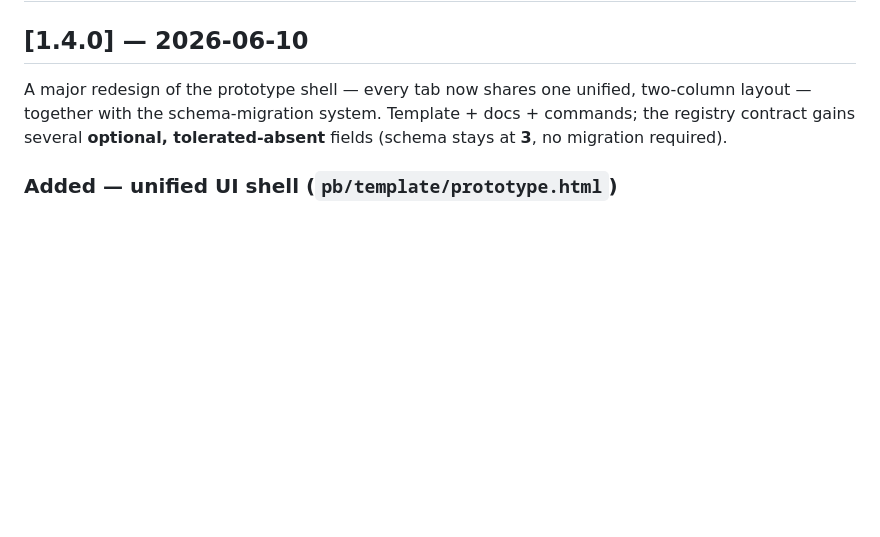
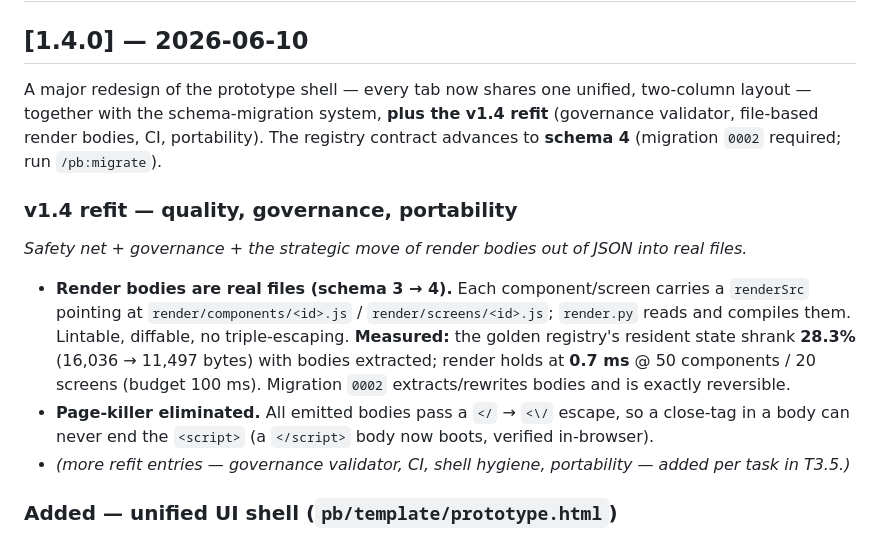
Before and after one commit to danhnbui/prototype-builder, a Markdown page: changelog.md, the part around the change. GitHub-like rendering; blank space fills up the shorter version.

Commit message:
T2.6 — record the Phase 2 business numbers
Golden registry resident-state shrink: 16,036 -> 11,497 bytes (28.3%) once render
bodies move to files (token lever #1 working harder). Render holds at 0.7 ms @ 50/20.
Recorded in the changelog's v1.4-refit section (NS9, honest cost story).

Co-Authored-By: Claude Opus 4.8 <noreply@anthropic.com>

```diff
--- a/changelog.md
+++ b/changelog.md
@@ -7,8 +7,22 @@ All notable changes to Product Builder. Format follows [Keep a Changelog](https:
 ## [1.4.0] — 2026-06-10
 
 A major redesign of the prototype shell — every tab now shares one unified, two-column layout — together
-with the schema-migration system. Template + docs + commands; the registry contract gains several
-**optional, tolerated-absent** fields (schema stays at **3**, no migration required).
+with the schema-migration system, **plus the v1.4 refit** (governance validator, file-based render bodies,
+CI, portability). The registry contract advances to **schema 4** (migration `0002` required; run
+`/pb:migrate`).
+
+### v1.4 refit — quality, governance, portability
+
+*Safety net + governance + the strategic move of render bodies out of JSON into real files.*
+
+- **Render bodies are real files (schema 3 → 4).** Each component/screen carries a `renderSrc` pointing at
+  `render/components/<id>.js` / `render/screens/<id>.js`; `render.py` reads and compiles them. Lintable,
+  diffable, no triple-escaping. **Measured:** the golden registry's resident state shrank **28.3%**
+  (16,036 → 11,497 bytes) with bodies extracted; render holds at **0.7 ms** @ 50 components / 20 screens
+  (budget 100 ms). Migration `0002` extracts/rewrites bodies and is exactly reversible.
+- **Page-killer eliminated.** All emitted bodies pass a `</` → `<\/` escape, so a close-tag in a body can
+  never end the `<script>` (a `</script>` body now boots, verified in-browser).
+- *(more refit entries — governance validator, CI, shell hygiene, portability — added per task in T3.5.)*
 
 ### Added — unified UI shell (`pb/template/prototype.html`)
 - **One page chrome for every tab** — a `pb-page-header` (title + a `?` **info dialog** documenting the
```
